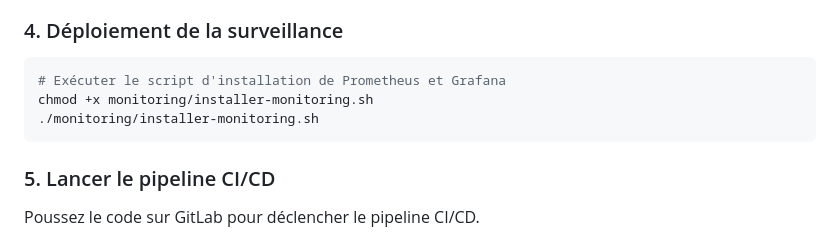
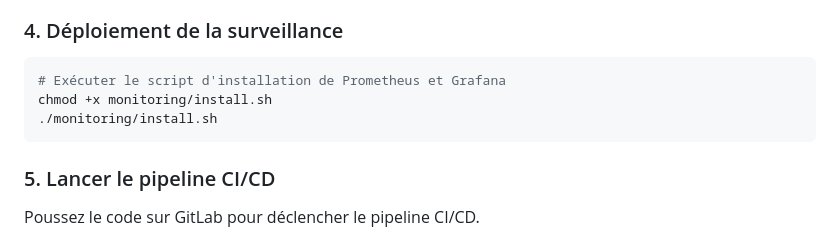
Before and after one commit to awscourse1/sample, a Markdown page: Etude de cas - Alexandre/README.md, the part around the change. GitHub-like rendering.

Commit message:
Update README.md
Signed-off-by: alexcmb <aaa-ll-ee-xx@hotmail.fr>

````diff
--- a/Etude de cas - Alexandre/README.md
+++ b/Etude de cas - Alexandre/README.md
@@ -111,8 +111,8 @@ kubectl -n argocd get secret argocd-initial-admin-secret -o jsonpath="{.data.pas
 
 ```bash
 # Exécuter le script d'installation de Prometheus et Grafana
-chmod +x monitoring/installer-monitoring.sh
-./monitoring/installer-monitoring.sh
+chmod +x monitoring/install.sh
+./monitoring/install.sh
 ```
 
 ### 5. Lancer le pipeline CI/CD
````
